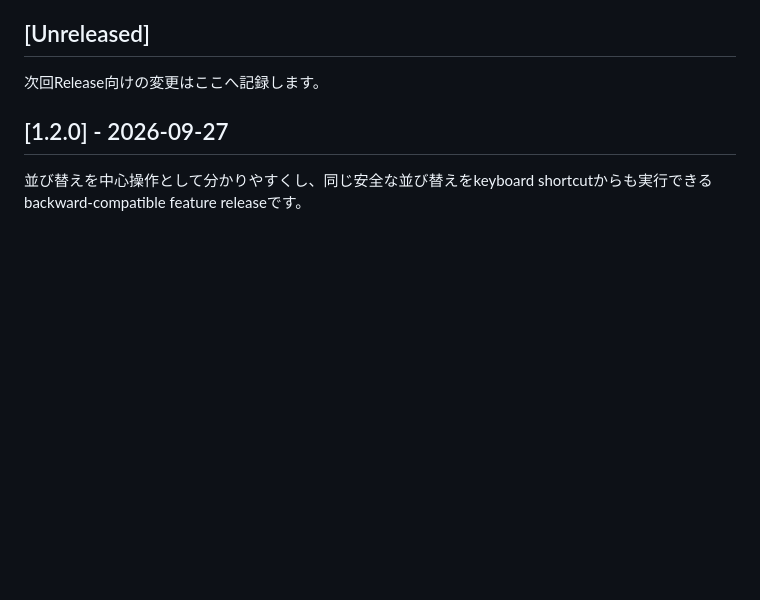
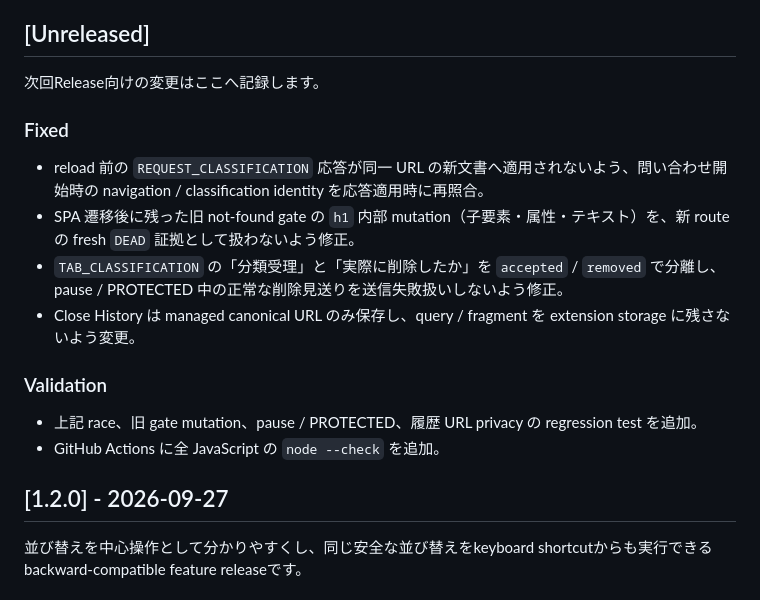
Before and after one commit to Hoyomaru/gofile-tab-manager, a Markdown page: CHANGELOG.md, the part around the change. Drawn GitHub-style; blank space fills up the shorter version.

Commit message:
Document reviewed safety fixes

```diff
--- a/CHANGELOG.md
+++ b/CHANGELOG.md
@@ -7,6 +7,18 @@
 ## [Unreleased]
 
 次回Release向けの変更はここへ記録します。
+
+### Fixed
+
+- reload 前の `REQUEST_CLASSIFICATION` 応答が同一 URL の新文書へ適用されないよう、問い合わせ開始時の navigation / classification identity を応答適用時に再照合。
+- SPA 遷移後に残った旧 not-found gate の `h1` 内部 mutation（子要素・属性・テキスト）を、新 route の fresh `DEAD` 証拠として扱わないよう修正。
+- `TAB_CLASSIFICATION` の「分類受理」と「実際に削除したか」を `accepted` / `removed` で分離し、pause / PROTECTED 中の正常な削除見送りを送信失敗扱いしないよう修正。
+- Close History は managed canonical URL のみ保存し、query / fragment を extension storage に残さないよう変更。
+
+### Validation
+
+- 上記 race、旧 gate mutation、pause / PROTECTED、履歴 URL privacy の regression test を追加。
+- GitHub Actions に全 JavaScript の `node --check` を追加。
 
 ## [1.2.0] - 2026-09-27
 
```
